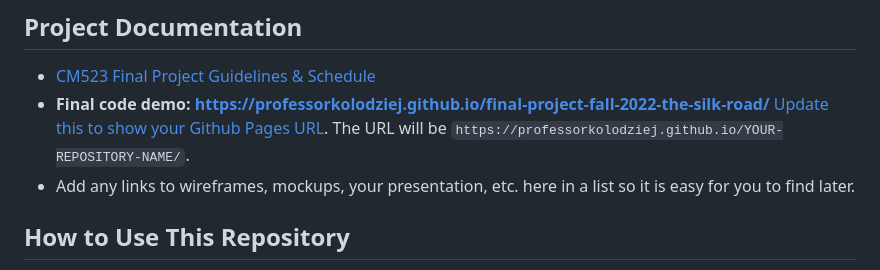
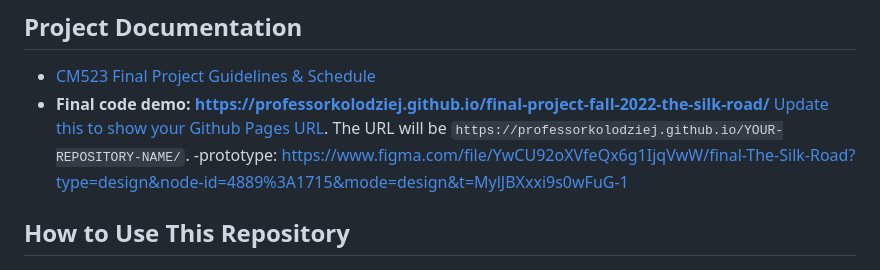
Before and after one commit to ProfessorKolodziej/final-project-fall-2022-the-silk-road, a Markdown page: README.md, the part around the change. Rendered like a GitHub page.

```diff
--- a/README.md
+++ b/README.md
@@ -10,7 +10,8 @@ This website aims to make people more aware of history and traditional culture,
 - [CM523 Final Project Guidelines &amp; Schedule](https://docs.google.com/document/d/1gvG9_1XYfp5-BVUgCDL9JDaZ3Acm6hHP7lDF3MqXPzY/edit#heading=h.61wsleacz62i)
 - **Final code demo: https://professorkolodziej.github.io/final-project-fall-2022-the-silk-road/**
 [Update this to show your Github Pages URL](https://professorkolodziej.github.io/cm523-final-project/). The URL will be `https://professorkolodziej.github.io/YOUR-REPOSITORY-NAME/`.
-- Add any links to wireframes, mockups, your presentation, etc. here in a list so it is easy for you to find later.
+-prototype: https://www.figma.com/file/YwCU92oXVfeQx6g1IjqVwW/final-The-Silk-Road?type=design&node-id=4889%3A1715&mode=design&t=MylJBXxxi9s0wFuG-1
+
 
 ## How to Use This Repository
 
```
